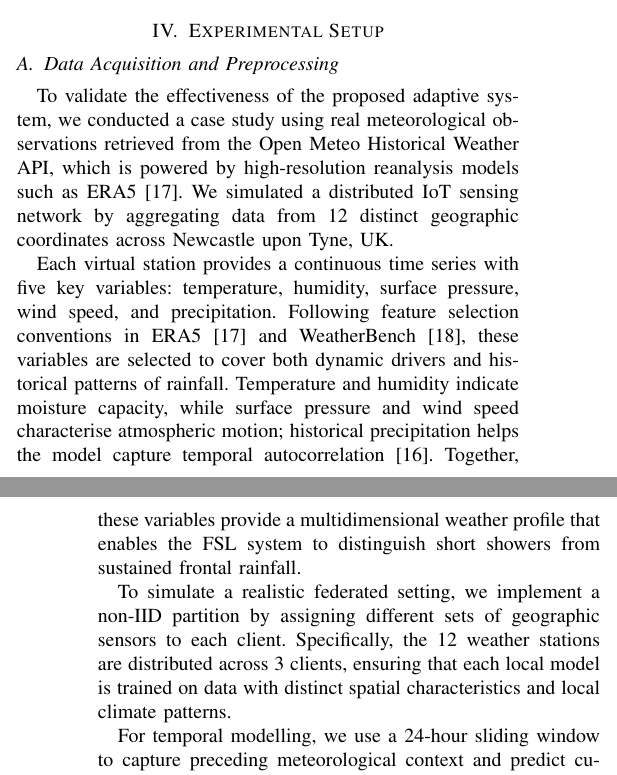
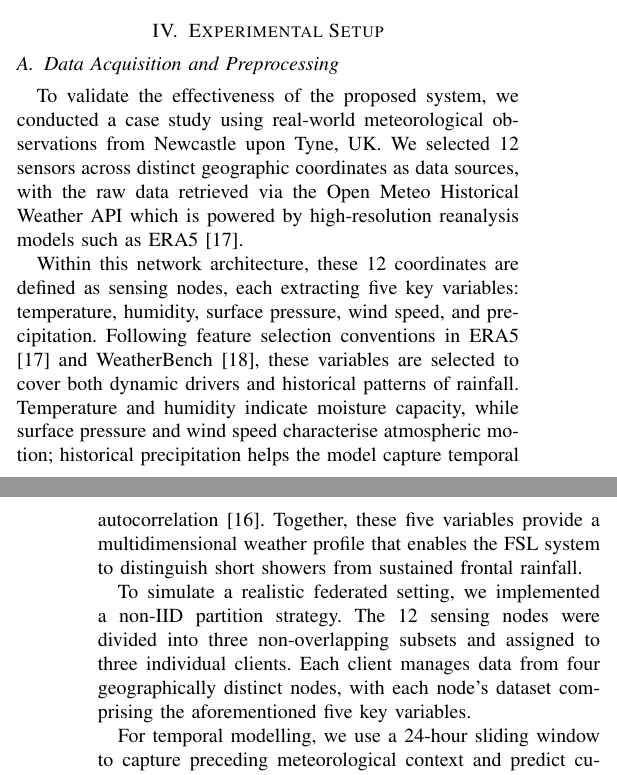
Before and after one commit to Neltharion1127/csc8114, a LaTeX paper (paper/csc8114.tex): two parts of the columns of pages 4 and 5 of 9, joined at a grey line, cut so that both start at the same text. Compiled offline with pdfLaTeX.

Commit message:
update IV

```diff
--- a/paper/csc8114.tex
+++ b/paper/csc8114.tex
@@ -156,11 +156,11 @@ We apply activation/gradient compression to both smashed activations and cut lay
 
 \subsection{Data Acquisition and Preprocessing}
 \label{subsec:dataset}
-To validate the effectiveness of the proposed adaptive system, we conducted a case study using real meteorological observations retrieved from the Open Meteo Historical Weather API, which is powered by high-resolution reanalysis models such as ERA5 \cite{hersbach2020era5}. We simulated a distributed IoT sensing network by aggregating data from 12 distinct geographic coordinates across Newcastle upon Tyne, UK.
+To validate the effectiveness of the proposed system, we conducted a case study using real-world meteorological observations from Newcastle upon Tyne, UK. We selected 12 sensors across distinct geographic coordinates as data sources, with the raw data retrieved via the Open Meteo Historical Weather API  which is powered by high-resolution reanalysis models such as ERA5 \cite{hersbach2020era5}.
 
-Each virtual station provides a continuous time series with five key variables: temperature, humidity, surface pressure, wind speed, and precipitation. Following feature selection conventions in ERA5 \cite{hersbach2020era5} and WeatherBench \cite{rasp2020weatherbench}, these variables are selected to cover both dynamic drivers and historical patterns of rainfall. Temperature and humidity indicate moisture capacity, while surface pressure and wind speed characterise atmospheric motion; historical precipitation helps the model capture temporal autocorrelation \cite{saeed2021rainfall}. Together, these variables provide a multidimensional weather profile that enables the FSL system to distinguish short showers from sustained frontal rainfall.
+Within this network architecture, these 12 coordinates are defined as sensing nodes, each extracting five key variables: temperature, humidity, surface pressure, wind speed, and precipitation. Following feature selection conventions in ERA5 \cite{hersbach2020era5} and WeatherBench \cite{rasp2020weatherbench}, these variables are selected to cover both dynamic drivers and historical patterns of rainfall. Temperature and humidity indicate moisture capacity, while surface pressure and wind speed characterise atmospheric motion; historical precipitation helps the model capture temporal autocorrelation \cite{saeed2021rainfall}. Together, these five variables provide a multidimensional weather profile that enables the FSL system to distinguish short showers from sustained frontal rainfall.
 
-To simulate a realistic federated setting, we implement a non-IID partition by assigning different sets of geographic sensors to each client. Specifically, the 12 weather stations are distributed across 3 clients, ensuring that each local model is trained on data with distinct spatial characteristics and local climate patterns.
+To simulate a realistic federated setting, we implemented a non-IID partition strategy. The 12 sensing nodes were divided into three non-overlapping subsets and assigned to three individual clients. Each client manages data from four geographically distinct nodes, with each node's dataset comprising the aforementioned five key variables.
 
 For temporal modelling, we use a 24-hour sliding window to capture preceding meteorological context and predict cumulative precipitation in the subsequent 3-hour window. The dataset is split chronologically to preserve temporal integrity: the final 14 days are used as the test set, and the preceding 14 days are used as the validation set. This split avoids temporal leakage and supports fair evaluation.
 
```
